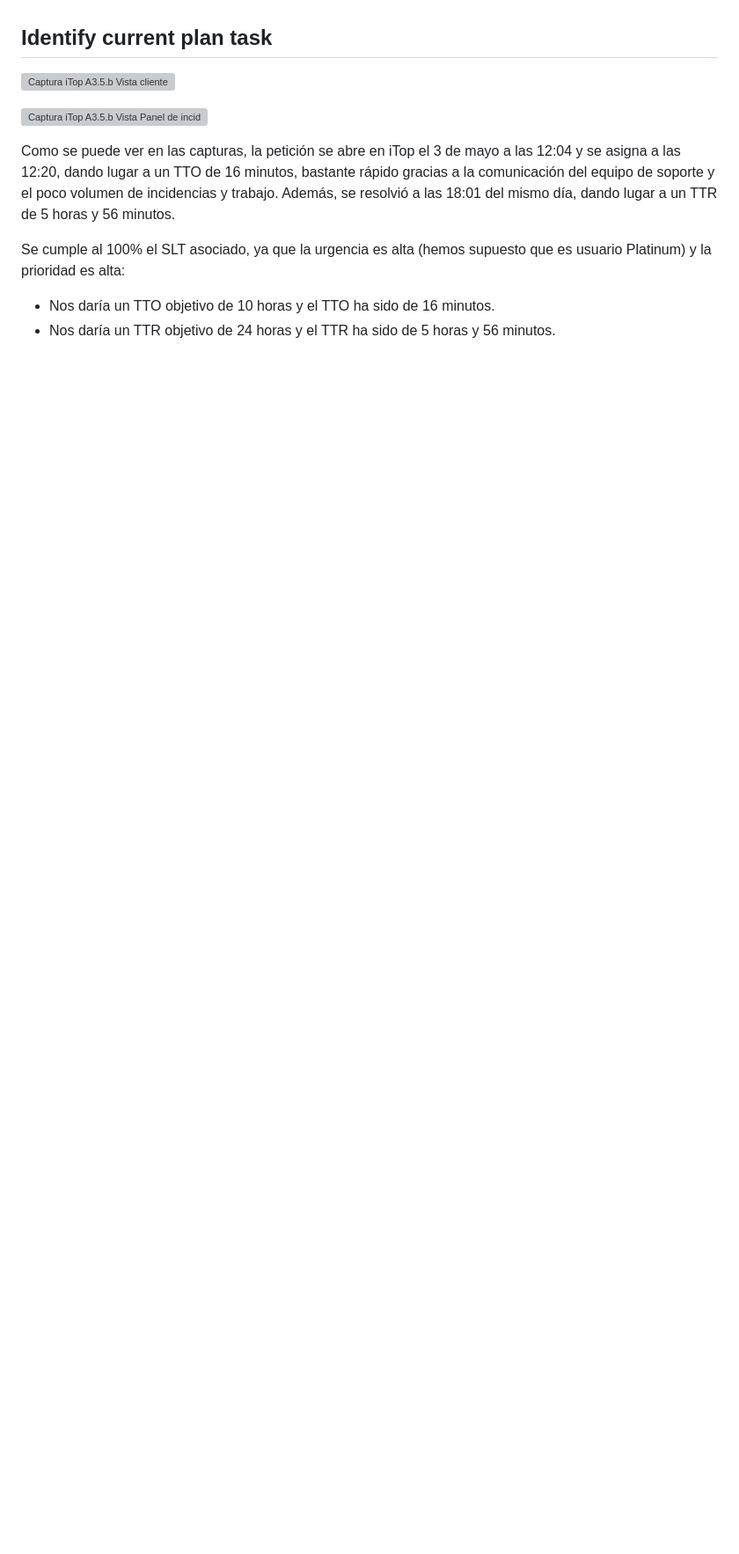
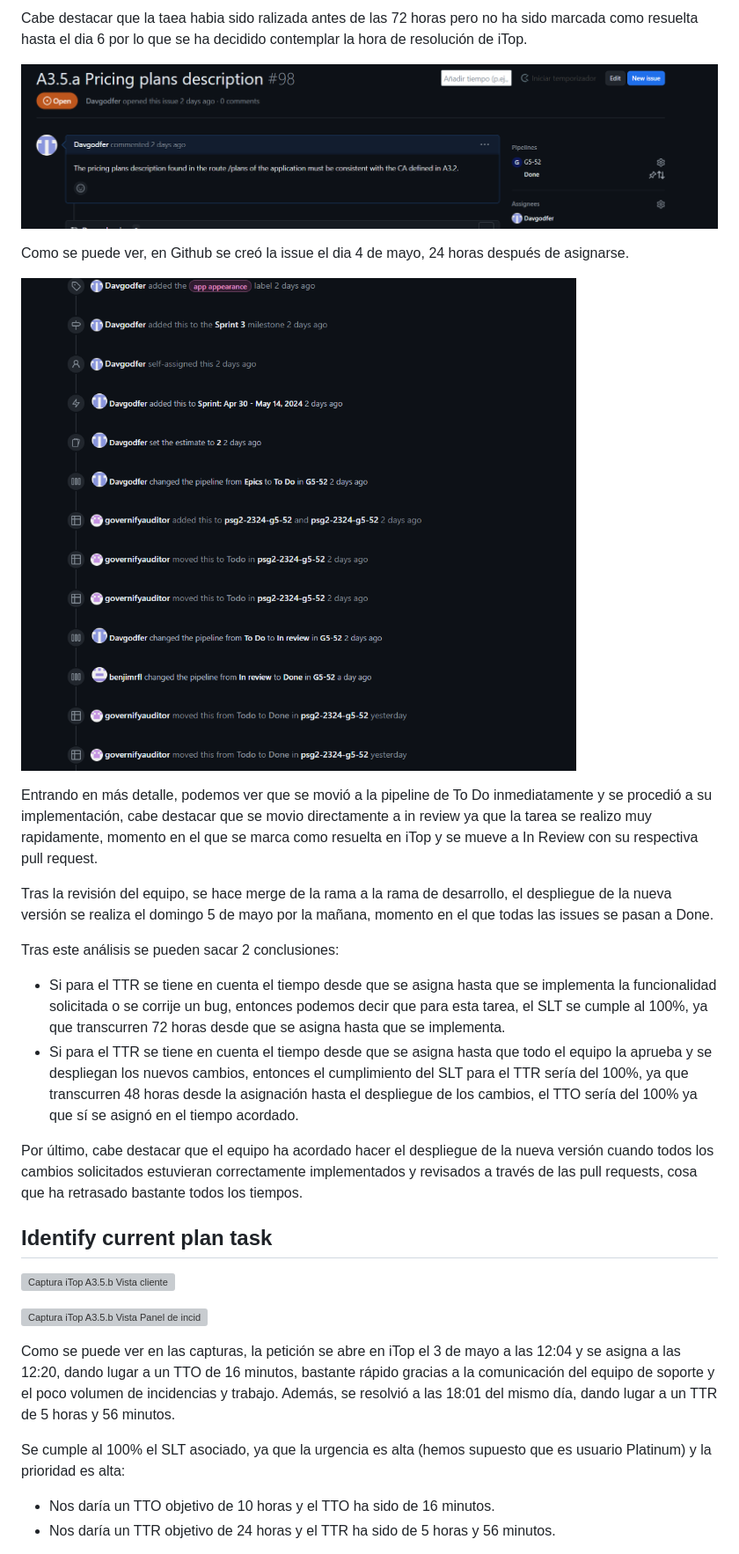
Before and after one commit to gii-is-psg2/psg2-2324-g5-52, a Markdown page: docs/sprint3/A36 - MonitorizacionAcuerdoClientePetClinicServices_PSG2-2324-G5-52.md, the part around the change printed below. Shown: that part at 88% size. GitHub-like rendering; pictures changed too: docs/static/sprint3/A3-5-a-1.png (added), docs/static/sprint3/A3-5-a-2.png (added); blank space fills up the shorter version; grey boxes are pictures that could not be loaded.

Commit message:
A3.6 Create a technical report which sums up the work performed to monitor the CA Añadido 3.5.a al doc de Monitorizacion

```diff
--- a/docs/sprint3/A36 - MonitorizacionAcuerdoClientePetClinicServices_PSG2-2324-G5-52.md
+++ b/docs/sprint3/A36 - MonitorizacionAcuerdoClientePetClinicServices_PSG2-2324-G5-52.md
@@ -30,3 +44,21 @@ As a group, create a **technical report** (in Spanish) titled “Monitorización
+Cabe destacar que la taea habia sido ralizada antes de las 72 horas pero no ha sido marcada como resuelta hasta el dia 6 por lo que se ha decidido contemplar la hora de resolución de iTop.
+
+![Captura A3.5.a Github 1](../static/sprint3/A3-5-a-1.png)
+
+Como se puede ver, en Github se creó la issue el dia 4 de mayo, 24 horas después de asignarse.
+
+![Captura A3.5.a Github 2](../static/sprint3/A3-5-a-2.png)
+
+Entrando en más detalle, podemos ver que se movió a la pipeline de To Do inmediatamente y se procedió a su implementación, cabe destacar que se movio directamente a in review ya que la tarea se realizo muy rapidamente, momento en el que se marca como resuelta en iTop y se mueve a In Review con su respectiva pull request.
+
+Tras la revisión del equipo, se hace merge de la rama a la rama de desarrollo, el despliegue de la nueva versión se realiza el domingo 5 de mayo por la mañana, momento en el que todas las issues se pasan a Done.
+
+Tras este análisis se pueden sacar 2 conclusiones:
+- Si para el TTR se tiene en cuenta el tiempo desde que se asigna hasta que se implementa la funcionalidad solicitada o se corrije un bug, entonces podemos decir que para esta tarea, el SLT se cumple al 100%, ya que transcurren 72 horas desde que se asigna hasta que se implementa.
+- Si para el TTR se tiene en cuenta el tiempo desde que se asigna hasta que todo el equipo la aprueba y se despliegan los nuevos cambios, entonces el cumplimiento del SLT para el TTR sería del 100%, ya que transcurren 48 horas desde la asignación hasta el despliegue de los cambios, el TTO sería del 100% ya que sí se asignó en el tiempo acordado.
+
+Por último, cabe destacar que el equipo ha acordado hacer el despliegue de la nueva versión cuando todos los cambios solicitados estuvieran correctamente implementados y revisados a través de las pull requests, cosa que ha retrasado bastante todos los tiempos.
+
 
 
 ## Identify current plan task
```
Also changed, not shown: other parts of docs/sprint3/A36 - MonitorizacionAcuerdoClientePetClinicServices_PSG2-2324-G5-52.md (+14 -0 lines), docs/static/sprint3/CapturaiTopA3.5.aCliente.png (added), docs/static/sprint3/CapturaiTopA3.5.aPanel.png (added).
